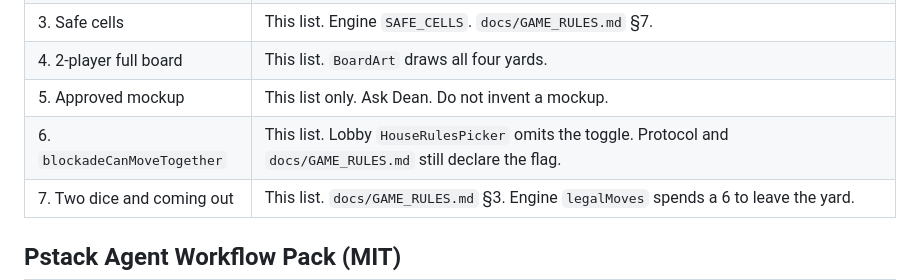
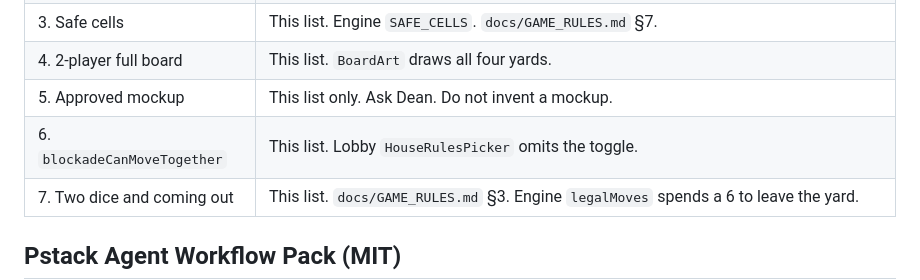
Before and after one commit to DR-coder101/ludi, a Markdown page: AGENTS.md, the part around the change. Drawn GitHub-style.

Commit message:
docs(agents): drop blockade enforcement alibi
Keep the Dean 2026-10-05 cite on coming out. Leave the protocol flag
gap in the PR body instead of the enforcement table.

Co-authored-by: DR-coder101 <DR-coder101@users.noreply.github.com>

```diff
--- a/AGENTS.md
+++ b/AGENTS.md
@@ -44,7 +44,7 @@ Follow these without being asked. `docs/GAME_RULES.md` is the rules-engine sourc
 | 3. Safe cells | This list. Engine `SAFE_CELLS`. `docs/GAME_RULES.md` §7. |
 | 4. 2-player full board | This list. `BoardArt` draws all four yards. |
 | 5. Approved mockup | This list only. Ask Dean. Do not invent a mockup. |
-| 6. `blockadeCanMoveTogether` | This list. Lobby `HouseRulesPicker` omits the toggle. Protocol and `docs/GAME_RULES.md` still declare the flag. |
+| 6. `blockadeCanMoveTogether` | This list. Lobby `HouseRulesPicker` omits the toggle. |
 | 7. Two dice and coming out | This list. `docs/GAME_RULES.md` §3. Engine `legalMoves` spends a 6 to leave the yard. |
 
 ## Pstack Agent Workflow Pack (MIT)
```
